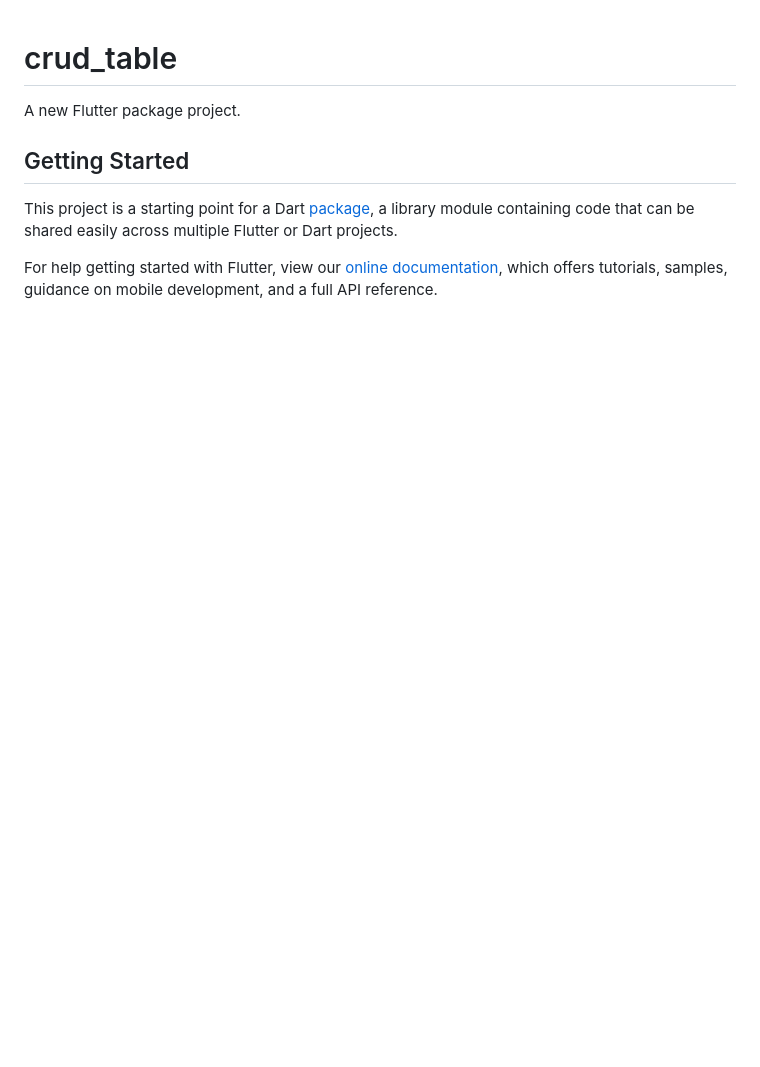
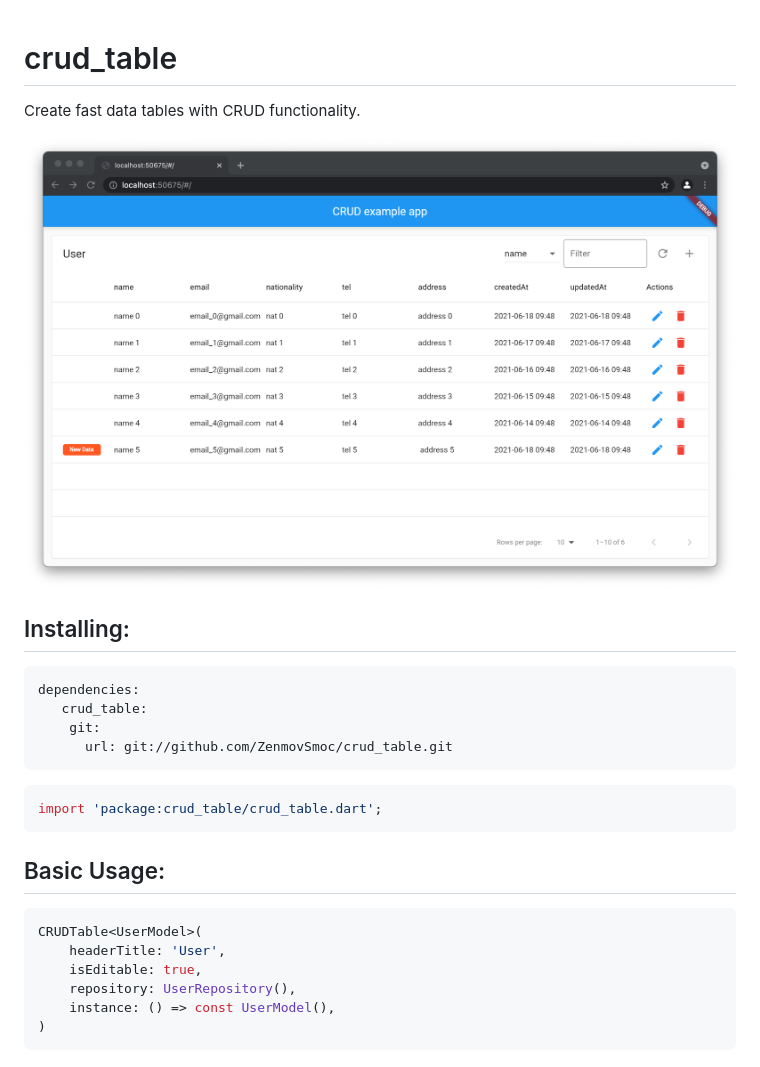
Before and after one commit to ZenmovSmoc/crud_table, a Markdown page: README.md, the part around the change. GitHub-like rendering; pictures changed too: screenshot.png (added); blank space fills up the shorter version.

````diff
--- a/README.md
+++ b/README.md
@@ -1,14 +1,29 @@
 # crud_table
 
-A new Flutter package project.
+Create fast data tables with CRUD functionality.
 
-## Getting Started
+<p align="center">
+  <img src="./screenshot.png" height="550">
+</p>
 
-This project is a starting point for a Dart
-[package](https://flutter.dev/developing-packages/),
-a library module containing code that can be shared easily across
-multiple Flutter or Dart projects.
+## Installing:
 
-For help getting started with Flutter, view our
-[online documentation](https://flutter.dev/docs), which offers tutorials,
-samples, guidance on mobile development, and a full API reference.
+```yaml
+dependencies:
+   crud_table:
+    git:
+      url: git://github.com/ZenmovSmoc/crud_table.git
+```
+```dart
+import 'package:crud_table/crud_table.dart';
+```
+
+## Basic Usage:
+```dart
+CRUDTable<UserModel>(
+    headerTitle: 'User',
+    isEditable: true,
+    repository: UserRepository(),
+    instance: () => const UserModel(),
+)
+```
````
Also changed, not shown: 2 other files.
